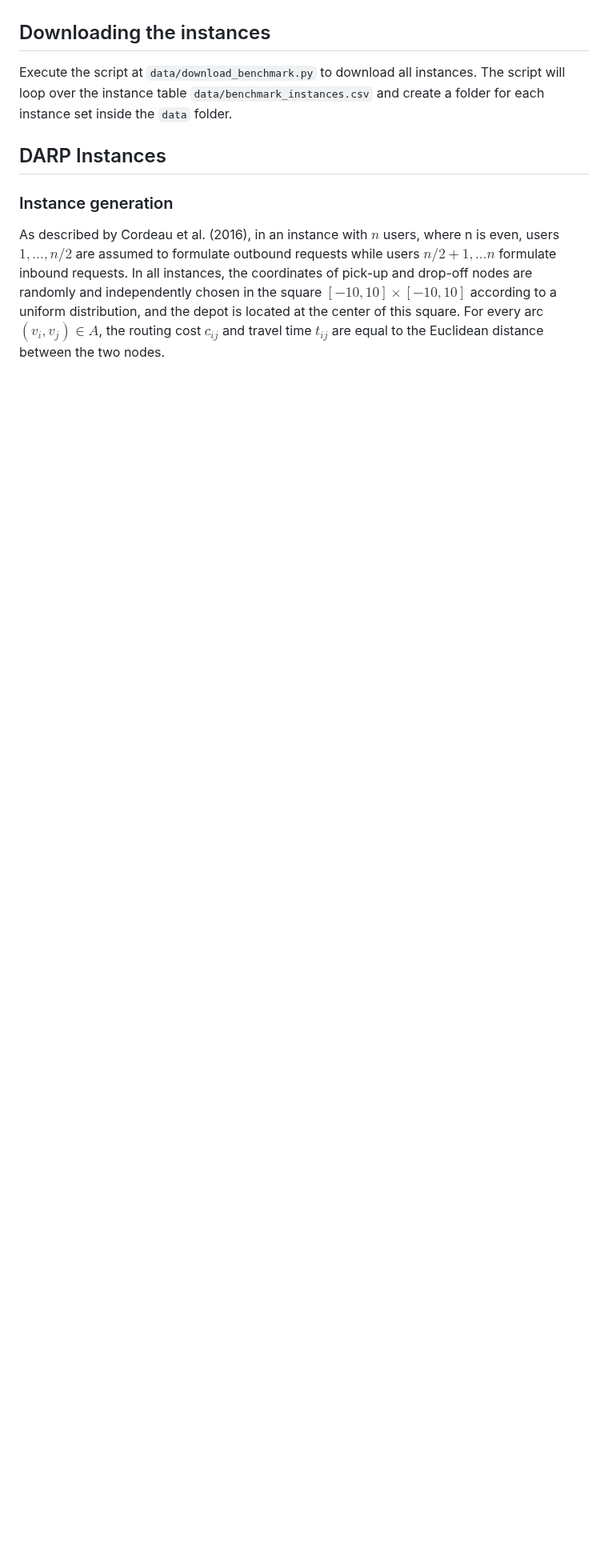
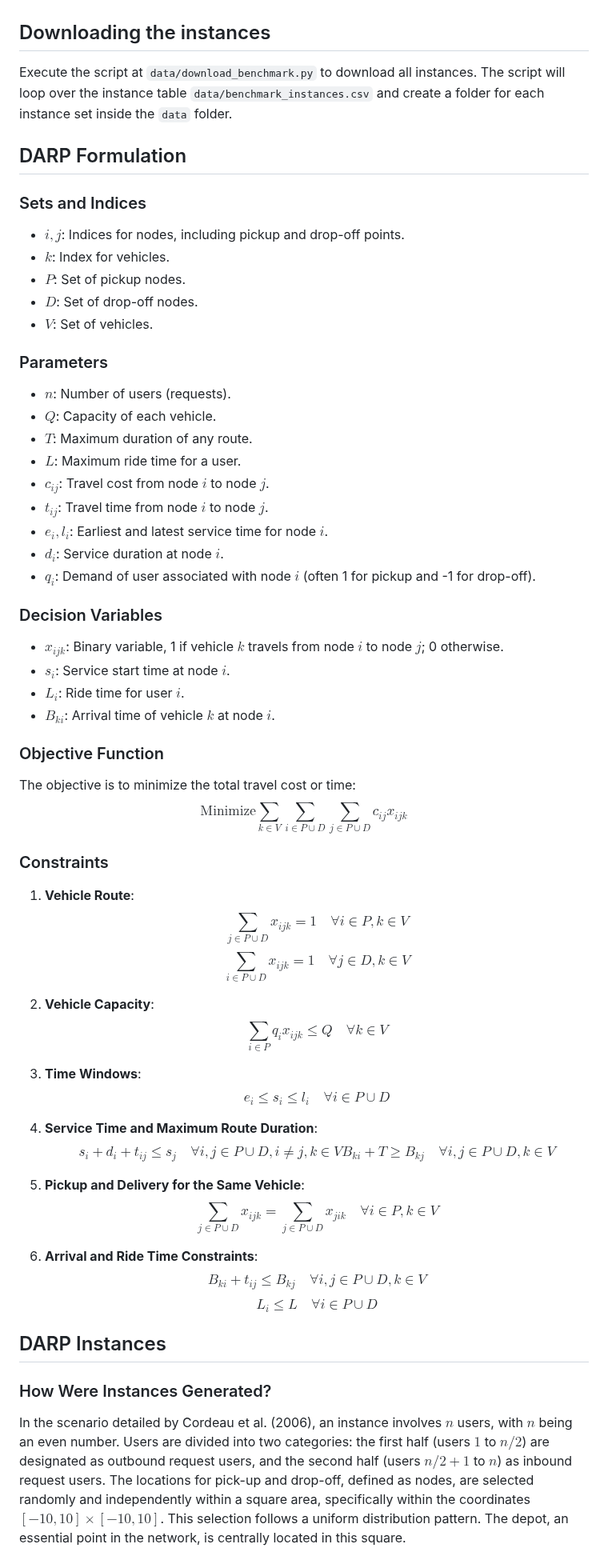
Before and after one commit to brenobeirigo/darp, a Markdown page: README.md, the part around one of its changes. Shown at 80% size. Drawn GitHub-style; blank space fills up the shorter version.

Commit message:
Updated README with problem formulation

```diff
--- a/README.md
+++ b/README.md
@@ -11,11 +11,84 @@ A summary of the algorithms' comparison and best known results can be found at <
 Execute the script at `data/download_benchmark.py` to download all instances.
 The script will loop over the instance table `data/benchmark_instances.csv` and create a folder for each instance set inside the `data` folder.
 
+## DARP Formulation
+
+### Sets and Indices
+
+- $i, j$: Indices for nodes, including pickup and drop-off points.
+- $k$: Index for vehicles.
+- $P$: Set of pickup nodes.
+- $D$: Set of drop-off nodes.
+- $V$: Set of vehicles.
+
+### Parameters
+
+- $n$: Number of users (requests).
+- $Q$: Capacity of each vehicle.
+- $T$: Maximum duration of any route.
+- $L$: Maximum ride time for a user.
+- $c_{ij}$: Travel cost from node $i$ to node $j$.
+- $t_{ij}$: Travel time from node $i$ to node $j$.
+- $e_i, l_i$: Earliest and latest service time for node $i$.
+- $d_i$: Service duration at node $i$.
+- $q_i$: Demand of user associated with node $i$ (often 1 for pickup and -1 for drop-off).
+
+### Decision Variables
+
+- $x_{ijk}$: Binary variable, 1 if vehicle $k$ travels from node $i$ to node $j$; 0 otherwise.
+- $s_i$: Service start time at node $i$.
+- $L_i$: Ride time for user $i$.
+- $B_{ki}$: Arrival time of vehicle $k$ at node $i$.
+
+### Objective Function
+
+The objective is to minimize the total travel cost or time:
+$$
+\text{Minimize} \sum_{k \in V} \sum_{i \in P \cup D} \sum_{j \in P \cup D} c_{ij} x_{ijk}
+$$
+
+### Constraints
+
+1. **Vehicle Route**:
+   $$
+   \sum_{j \in P \cup D} x_{ijk} = 1 \quad \forall i \in P, k \in V
+   $$
+   $$
+   \sum_{i \in P \cup D} x_{ijk} = 1 \quad \forall j \in D, k \in V
+   $$
+
+2. **Vehicle Capacity**:
+   $$
+   \sum_{i \in P} q_i x_{ijk} \leq Q \quad \forall k \in V
+   $$
+
+3. **Time Windows**:
+   $$
+   e_i \leq s_i \leq l_i \quad \forall i \in P \cup D
+   $$
+
+4. **Service Time and Maximum Route Duration**:
+   $$
+   s_i + d_i + t_{ij} \leq s_j \quad \forall i, j \in P \cup D, i \neq j, k \in V
+   B_{ki} + T \geq B_{kj} \quad \forall i, j \in P \cup D, k \in V
+   $$
+
+5. **Pickup and Delivery for the Same Vehicle**:
+   $$
+   \sum_{j \in P \cup D} x_{ijk} = \sum_{j \in P \cup D} x_{jik} \quad \forall i \in P, k \in V
+   $$
+
+6. **Arrival and Ride Time Constraints**:
+   $$
+   B_{ki} + t_{ij} \leq B_{kj} \quad \forall i, j \in P \cup D, k \in V
+   $$
+   $$
+   L_i \leq L \quad \forall i \in P \cup D
+   $$
+
 ## DARP Instances
 
-### Instance generation
+### How Were Instances Generated?
 
-As described by Cordeau et al. (2016), in an instance with $n$ users, where n is even, users $1, \dots, n/2$ are assumed to formulate outbound requests while users $n/2+1,\dots n$ formulate inbound requests.
-In all instances, the coordinates of pick-up and drop-off nodes are randomly and independently chosen in the square $[-10,10] \times [−10,10]$ according to a uniform distribution, and the depot is located at the center of this square.
-For every arc $(v_i,v_j) \in A$, the routing cost $c_{ij}$ and travel time $t_{ij}$ are equal to the Euclidean distance between the two nodes.
+In the scenario detailed by Cordeau et al. (2006), an instance involves $n$ users, with $n$ being an even number. Users are divided into two categories: the first half (users $1$ to $n/2$) are designated as outbound request users, and the second half (users $n/2+1$ to $n$) as inbound request users. The locations for pick-up and drop-off, defined as nodes, are selected randomly and independently within a square area, specifically within the coordinates $[-10,10] \times [−10,10]$. This selection follows a uniform distribution pattern. The depot, an essential point in the network, is centrally located in this square.
 
```
Also changed, not shown: other parts of README.md (+7 -16 lines).
